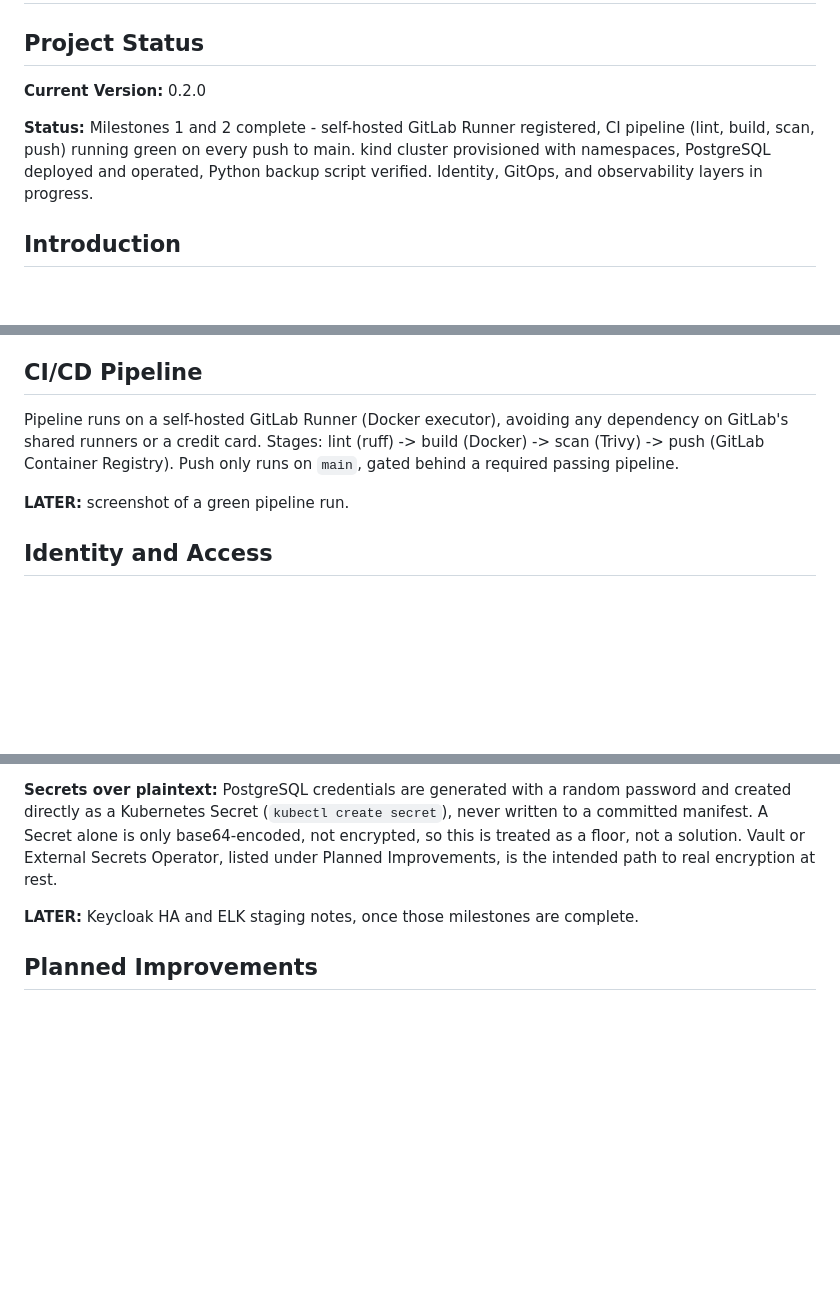
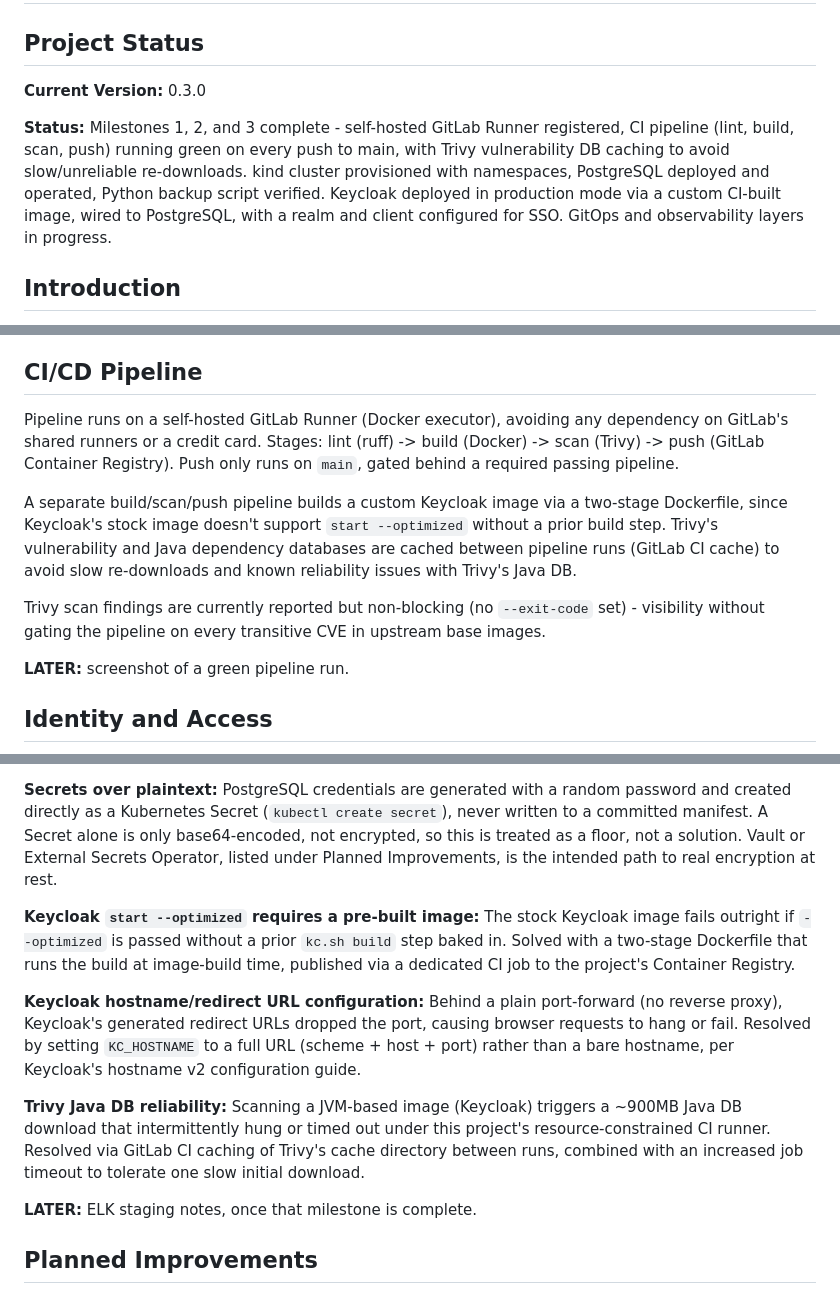
Before and after one commit to antoan-a-ignatov/k8s-identity-observability-platform, a Markdown page: README.md, 3 parts joined by grey strips. Rendered like a GitHub page; blank space fills up the shorter version.

Commit message:
Update README for M3 completion: Keycloak, CI caching, engineering notes

```diff
--- a/README.md
+++ b/README.md
@@ -2,9 +2,15 @@
 
 ## Project Status
 
-**Current Version:** 0.2.0
+**Current Version:** 0.3.0
 
-**Status:** Milestones 1 and 2 complete - self-hosted GitLab Runner registered, CI pipeline (lint, build, scan, push) running green on every push to main. kind cluster provisioned with namespaces, PostgreSQL deployed and operated, Python backup script verified. Identity, GitOps, and observability layers in progress.
+**Status:** Milestones 1, 2, and 3 complete - self-hosted GitLab Runner registered,
+CI pipeline (lint, build, scan, push) running green on every push to main, with
+Trivy vulnerability DB caching to avoid slow/unreliable re-downloads. kind cluster
+provisioned with namespaces, PostgreSQL deployed and operated, Python backup
+script verified. Keycloak deployed in production mode via a custom CI-built
+image, wired to PostgreSQL, with a realm and client configured for SSO.
+GitOps and observability layers in progress.
 
 ## Introduction
 
@@ -64,7 +70,20 @@ docs/               Documentation and screenshots
 
 ## CI/CD Pipeline
 
-Pipeline runs on a self-hosted GitLab Runner (Docker executor), avoiding any dependency on GitLab's shared runners or a credit card. Stages: lint (ruff) -> build (Docker) -> scan (Trivy) -> push (GitLab Container Registry). Push only runs on `main`, gated behind a required passing pipeline.
+Pipeline runs on a self-hosted GitLab Runner (Docker executor), avoiding any
+dependency on GitLab's shared runners or a credit card. Stages: lint (ruff) ->
+build (Docker) -> scan (Trivy) -> push (GitLab Container Registry). Push only
+runs on `main`, gated behind a required passing pipeline.
+
+A separate build/scan/push pipeline builds a custom Keycloak image via a
+two-stage Dockerfile, since Keycloak's stock image doesn't support
+`start --optimized` without a prior build step. Trivy's vulnerability and Java
+dependency databases are cached between pipeline runs (GitLab CI cache) to
+avoid slow re-downloads and known reliability issues with Trivy's Java DB.
+
+Trivy scan findings are currently reported but non-blocking (no `--exit-code`
+set) - visibility without gating the pipeline on every transitive CVE in
+upstream base images.
 
 **LATER:** screenshot of a green pipeline run.
 
@@ -107,7 +126,24 @@ The environment is reproducible on a second machine via two bootstrap scripts (`
 
 **Secrets over plaintext:** PostgreSQL credentials are generated with a random password and created directly as a Kubernetes Secret (`kubectl create secret`), never written to a committed manifest. A Secret alone is only base64-encoded, not encrypted, so this is treated as a floor, not a solution. Vault or External Secrets Operator, listed under Planned Improvements, is the intended path to real encryption at rest.
 
-**LATER:** Keycloak HA and ELK staging notes, once those milestones are complete.
+**Keycloak `start --optimized` requires a pre-built image:** The stock Keycloak
+image fails outright if `--optimized` is passed without a prior `kc.sh build`
+step baked in. Solved with a two-stage Dockerfile that runs the build at image-build
+time, published via a dedicated CI job to the project's Container Registry.
+
+**Keycloak hostname/redirect URL configuration:** Behind a plain port-forward
+(no reverse proxy), Keycloak's generated redirect URLs dropped the port,
+causing browser requests to hang or fail. Resolved by setting `KC_HOSTNAME` to
+a full URL (scheme + host + port) rather than a bare hostname, per Keycloak's
+hostname v2 configuration guide.
+
+**Trivy Java DB reliability:** Scanning a JVM-based image (Keycloak) triggers a
+~900MB Java DB download that intermittently hung or timed out under this
+project's resource-constrained CI runner. Resolved via GitLab CI caching of
+Trivy's cache directory between runs, combined with an increased job timeout
+to tolerate one slow initial download.
+
+**LATER:** ELK staging notes, once that milestone is complete.
 
 ## Planned Improvements
 
```
